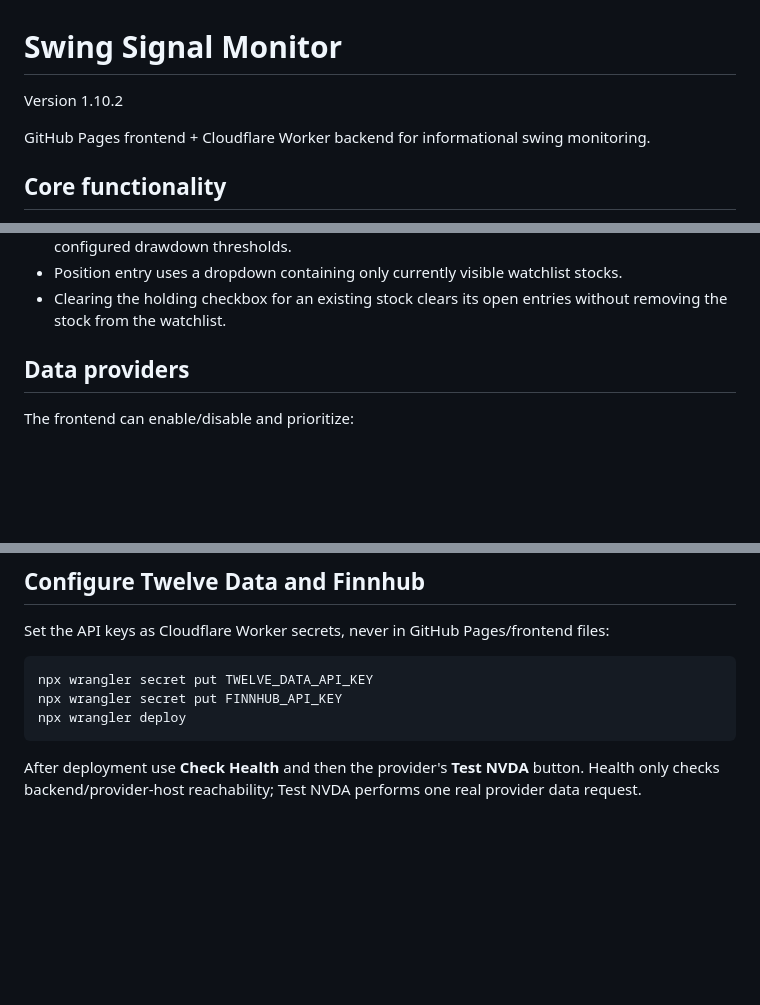
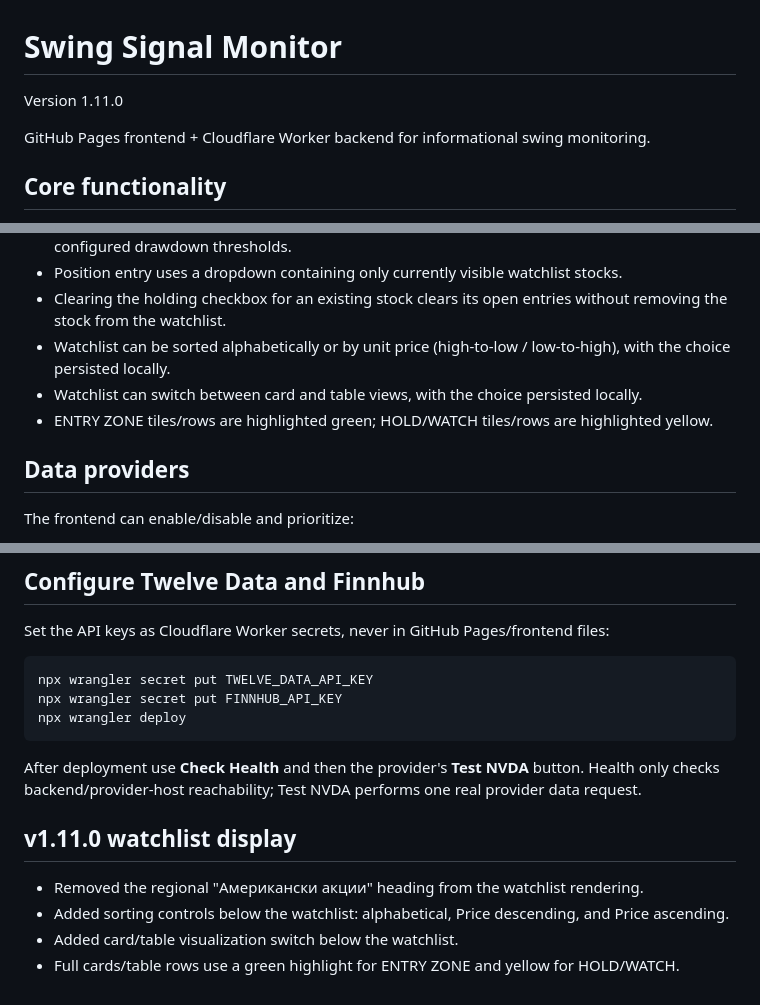
Before and after one commit to dannrash78/Swing-Signal-Monitor, a Markdown page: README.md, 3 parts joined by grey strips. GitHub-like rendering; blank space fills up the shorter version.

Commit message:
Document v1.11.0 watchlist sorting and table view

````diff
--- a/README.md
+++ b/README.md
@@ -1,6 +1,6 @@
 # Swing Signal Monitor
 
-Version 1.10.2
+Version 1.11.0
 
 GitHub Pages frontend + Cloudflare Worker backend for informational swing monitoring.
 
@@ -22,6 +22,9 @@ GitHub Pages frontend + Cloudflare Worker backend for informational swing monito
 - Without a holding, the card also shows the model's next/active entry level based on the configured drawdown thresholds.
 - Position entry uses a dropdown containing only currently visible watchlist stocks.
 - Clearing the holding checkbox for an existing stock clears its open entries without removing the stock from the watchlist.
+- Watchlist can be sorted alphabetically or by unit price (high-to-low / low-to-high), with the choice persisted locally.
+- Watchlist can switch between card and table views, with the choice persisted locally.
+- ENTRY ZONE tiles/rows are highlighted green; HOLD/WATCH tiles/rows are highlighted yellow.
 
 ## Data providers
 
@@ -83,3 +86,10 @@ npx wrangler deploy
 ```
 
 After deployment use **Check Health** and then the provider's **Test NVDA** button. Health only checks backend/provider-host reachability; Test NVDA performs one real provider data request.
+
+
+## v1.11.0 watchlist display
+- Removed the regional "Американски акции" heading from the watchlist rendering.
+- Added sorting controls below the watchlist: alphabetical, Price descending, and Price ascending.
+- Added card/table visualization switch below the watchlist.
+- Full cards/table rows use a green highlight for ENTRY ZONE and yellow for HOLD/WATCH.
````
